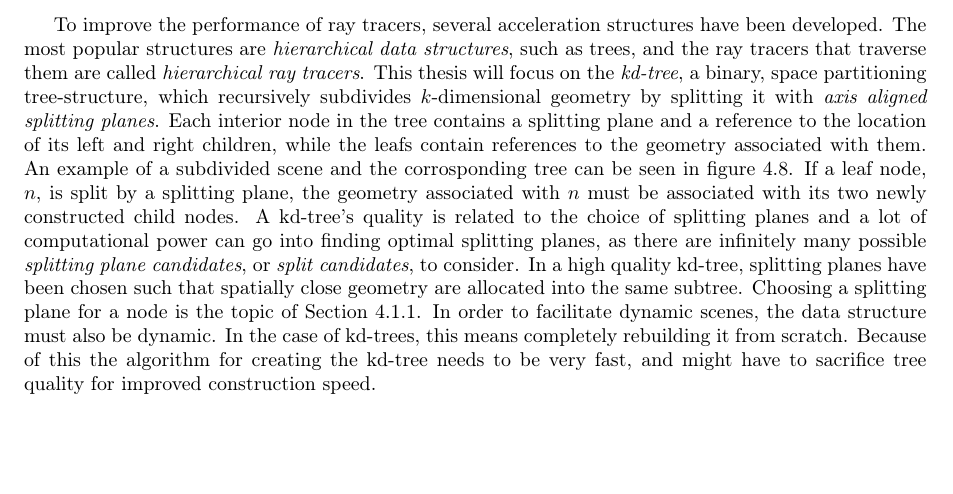
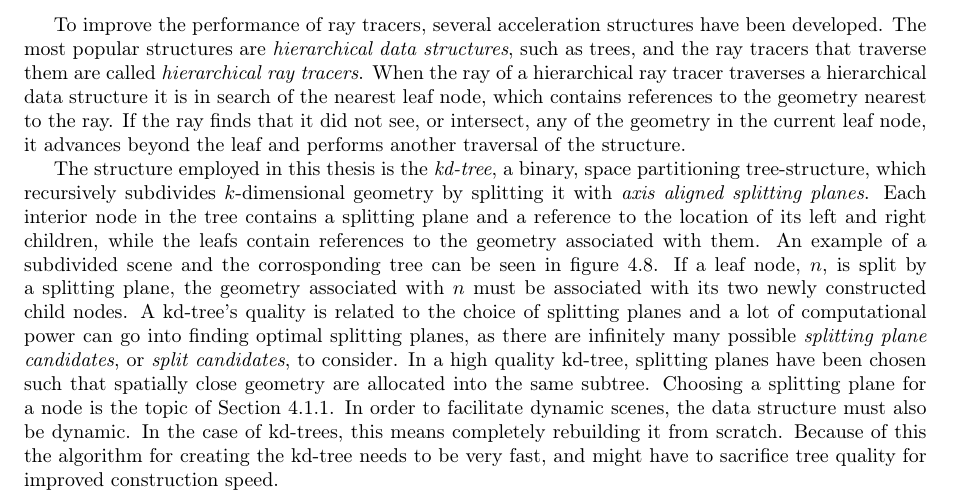
Before and after one commit to OpenEngineDK/projects-RayTracing, a LaTeX thesis (thesis/master.tex, which reads thesis/intro.tex): part of page 7 of 58, cut so that both start at the same text, the shorter picture padded with empty space. Compiled offline with pdfLaTeX.

Commit message:
Added a brief introduction of hierarchical ray tracers in the intro

```diff
--- a/thesis/intro.tex
+++ b/thesis/intro.tex
@@ -135,10 +135,17 @@ To improve the performance of ray tracers, several acceleration
 structures have been developed. The most popular structures are
 \textit{hierarchical data structures}, such as trees, and the ray
 tracers that traverse them are called \textit{hierarchical ray
-  tracers}. This thesis will focus on the \textit{kd-tree}, a binary,
-space partitioning tree-structure, which recursively subdivides
-$k$-dimensional geometry by splitting it with \textit{axis aligned
-  splitting planes}. Each interior node in the tree contains a
+  tracers}. When the ray of a hierarchical ray tracer traverses a
+hierarchical data structure it is in search of the nearest leaf node,
+which contains references to the geometry nearest to the ray. If the
+ray finds that it did not see, or intersect, any of the geometry in
+the current leaf node, it advances beyond the leaf and performs
+another traversal of the structure.
+
+The structure employed in this thesis is the \textit{kd-tree}, a
+binary, space partitioning tree-structure, which recursively
+subdivides $k$-dimensional geometry by splitting it with \textit{axis
+  aligned splitting planes}. Each interior node in the tree contains a
 splitting plane and a reference to the location of its left and right
 children, while the leafs contain references to the geometry
 associated with them. An example of a subdivided scene and the
```
